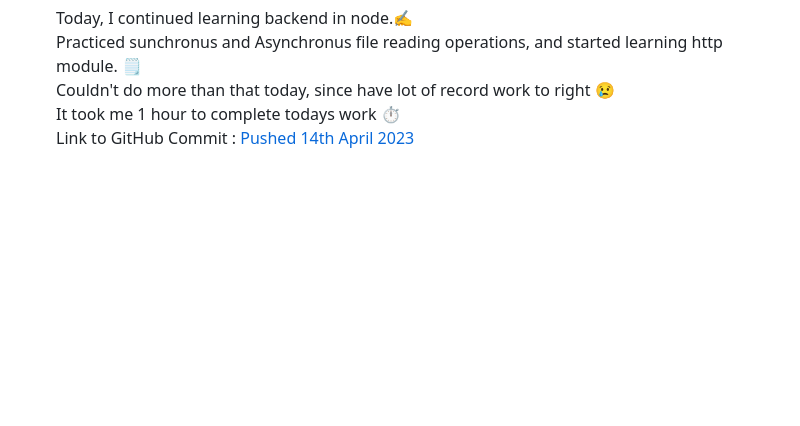
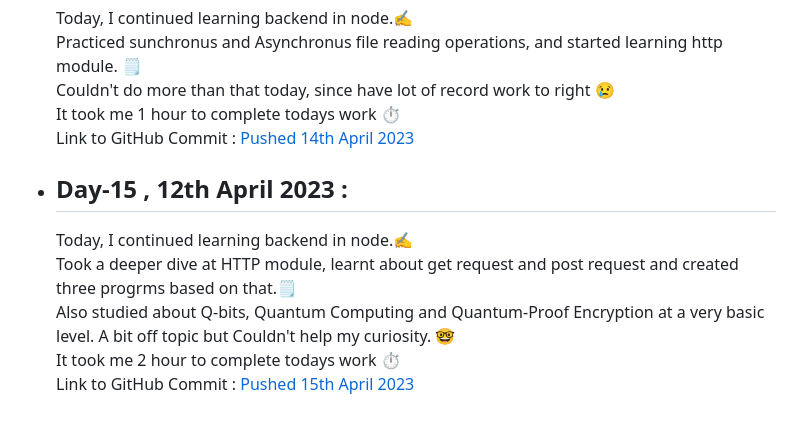
Before and after one commit to SiddharthaBhattacharjee/30Days_Of_Productivity, a Markdown page: logs.md, the part around the change. Rendered like a GitHub page; blank space fills up the shorter version.

Commit message:
V 2.0 Day 15

```diff
--- a/logs.md
+++ b/logs.md
@@ -307,3 +307,10 @@ I am taking up the challenge again with everyone else in CodeChef Family. This t
     Couldn't do more than that today, since have lot of record work to right 😢<br>
     It took me 1 hour to complete todays work ⏱️<br>
     Link to GitHub Commit : [Pushed 14th April 2023](https://github.com/SiddharthaBhattacharjee/Learning_Backend/commit/3452c397906959101726f90ee61c72737fdcb8ba)
+
+- ## Day-15 , 12th April 2023 :
+    Today, I continued learning backend in node.✍️<br>
+    Took a deeper dive at HTTP module, learnt about get request and post request and created three progrms based on that.🗒️<br>
+    Also studied about Q-bits, Quantum Computing and Quantum-Proof Encryption at a very basic level. A bit off topic but Couldn't help my curiosity. 🤓<br>
+    It took me 2 hour to complete todays work ⏱️<br>
+    Link to GitHub Commit : [Pushed 15th April 2023](https://github.com/SiddharthaBhattacharjee/Learning_Backend/commit/1b31135d8b9a0c53d0d5af77c8e93a43c7b929c7)
```
